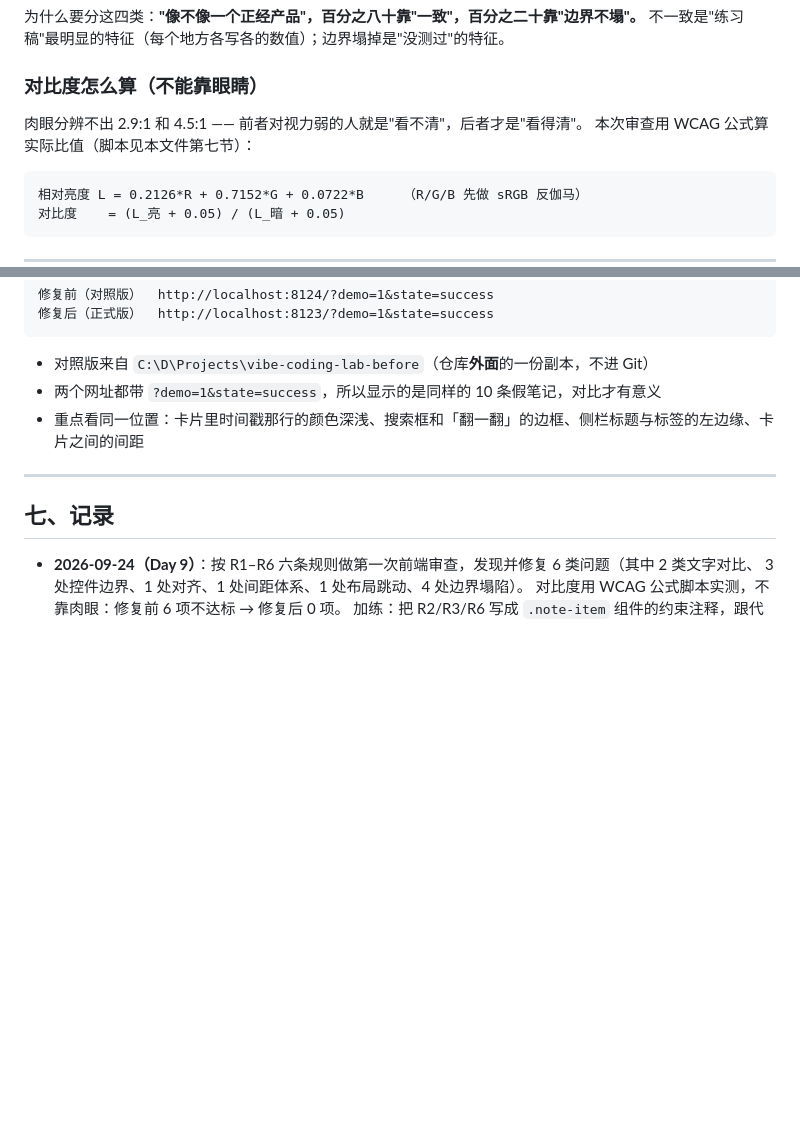
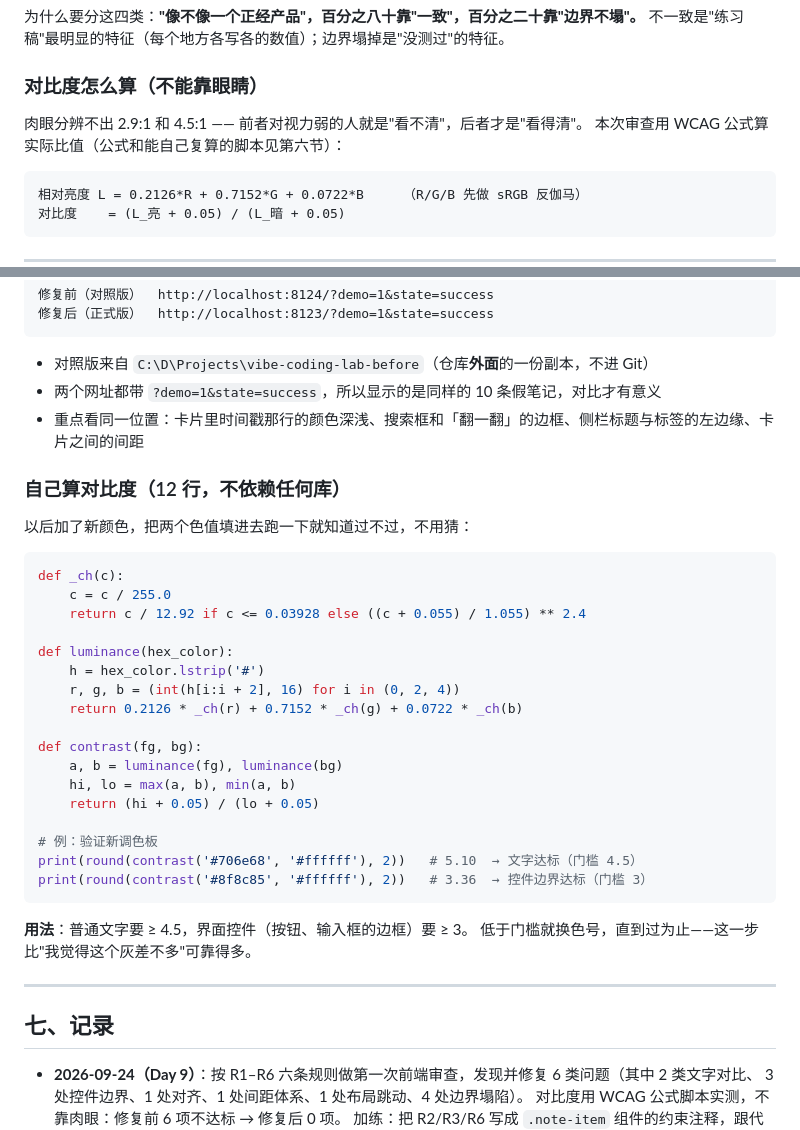
Before and after one commit to XingHo-VibeCoding/vibe-coding-lab, a Markdown page: DESIGN_REVIEW.md, 2 parts joined by grey strips. Drawn GitHub-style; blank space fills up the shorter version.

````diff
--- a/DESIGN_REVIEW.md
+++ b/DESIGN_REVIEW.md
@@ -24,7 +24,7 @@
 ### 对比度怎么算（不能靠眼睛）
 
 肉眼分辨不出 2.9:1 和 4.5:1 —— 前者对视力弱的人就是"看不清"，后者才是"看得清"。
-本次审查用 WCAG 公式算实际比值（脚本见本文件第七节）：
+本次审查用 WCAG 公式算实际比值（公式和能自己复算的脚本见第六节）：
 
 ```
 相对亮度 L = 0.2126*R + 0.7152*G + 0.0722*B     （R/G/B 先做 sRGB 反伽马）
@@ -136,6 +136,33 @@
 - 两个网址都带 `?demo=1&state=success`，所以显示的是同样的 10 条假笔记，对比才有意义
 - 重点看同一位置：卡片里时间戳那行的颜色深浅、搜索框和「翻一翻」的边框、侧栏标题与标签的左边缘、卡片之间的间距
 
+### 自己算对比度（12 行，不依赖任何库）
+
+以后加了新颜色，把两个色值填进去跑一下就知道过不过，不用猜：
+
+```python
+def _ch(c):
+    c = c / 255.0
+    return c / 12.92 if c <= 0.03928 else ((c + 0.055) / 1.055) ** 2.4
+
+def luminance(hex_color):
+    h = hex_color.lstrip('#')
+    r, g, b = (int(h[i:i + 2], 16) for i in (0, 2, 4))
+    return 0.2126 * _ch(r) + 0.7152 * _ch(g) + 0.0722 * _ch(b)
+
+def contrast(fg, bg):
+    a, b = luminance(fg), luminance(bg)
+    hi, lo = max(a, b), min(a, b)
+    return (hi + 0.05) / (lo + 0.05)
+
+# 例：验证新调色板
+print(round(contrast('#706e68', '#ffffff'), 2))   # 5.10  → 文字达标（门槛 4.5）
+print(round(contrast('#8f8c85', '#ffffff'), 2))   # 3.36  → 控件边界达标（门槛 3）
+```
+
+**用法**：普通文字要 ≥ 4.5，界面控件（按钮、输入框的边框）要 ≥ 3。
+低于门槛就换色号，直到过为止——这一步比"我觉得这个灰差不多"可靠得多。
+
 ---
 
 ## 七、记录
````
Also changed, not shown: README.md (+2 -0 lines).
